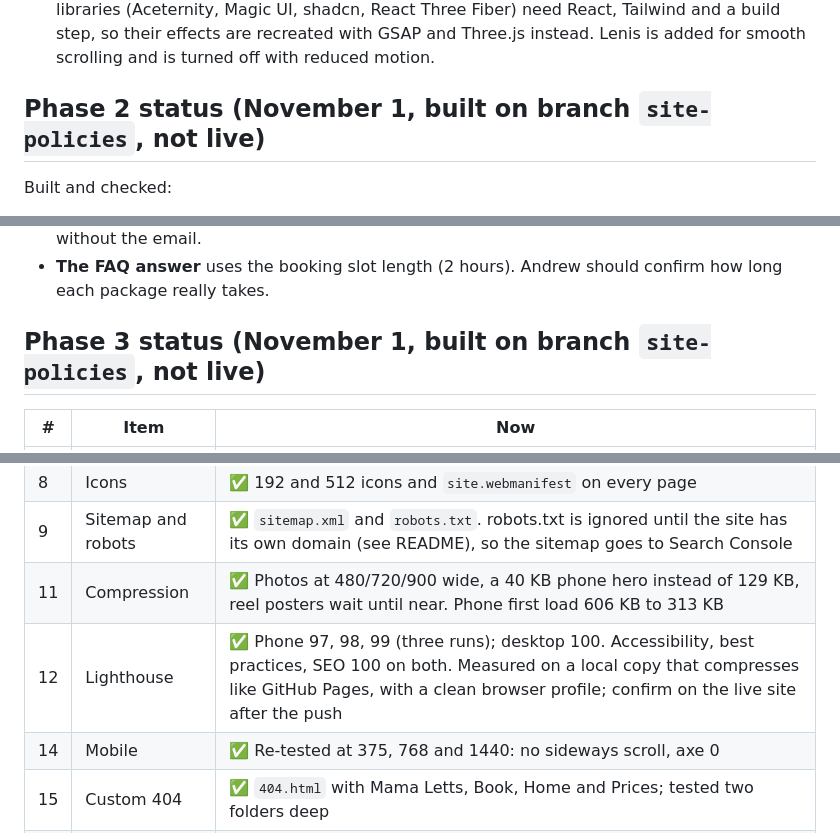
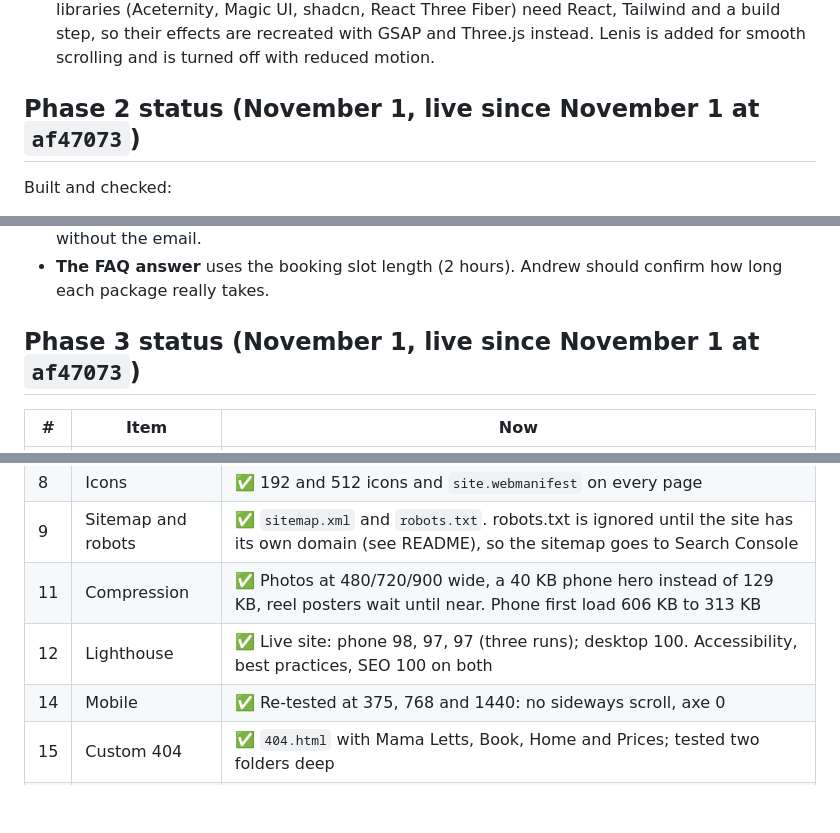
Before and after one commit to Andrew110927/letts-get-clean, a Markdown page: UPGRADE_PLAN.md, 3 parts joined by grey strips. GitHub-like rendering; blank space fills up the shorter version.

Commit message:
Plan: Phases 2 and 3 and the Infiniti reel are live
Co-Authored-By: Claude Opus 5.5 <noreply@anthropic.com>

```diff
--- a/UPGRADE_PLAN.md
+++ b/UPGRADE_PLAN.md
@@ -128,7 +128,7 @@ Also: payment, service area and FAQ sections exist. The FAQ gets "How long does
 - **3D centrepiece:** a giant soap bubble or water droplet, built in code.
 - **Stack:** stays plain HTML, CSS and JavaScript (the prompt's own rule). The React component libraries (Aceternity, Magic UI, shadcn, React Three Fiber) need React, Tailwind and a build step, so their effects are recreated with GSAP and Three.js instead. Lenis is added for smooth scrolling and is turned off with reduced motion.
 
-## Phase 2 status (November 1, built on branch `site-policies`, not live)
+## Phase 2 status (November 1, live since November 1 at `af47073`)
 
 Built and checked:
 - the hero name as a window over the film, growing away on scroll;
@@ -158,7 +158,7 @@ Not done yet:
 - **The database update** `20261101_booking_email_limit.sql` (email column and daily limit) is tested but not applied. It goes live only with Andrew's OK. Until then the site saves bookings without the email.
 - **The FAQ answer** uses the booking slot length (2 hours). Andrew should confirm how long each package really takes.
 
-## Phase 3 status (November 1, built on branch `site-policies`, not live)
+## Phase 3 status (November 1, live since November 1 at `af47073`)
 
 | # | Item | Now |
 |---|---|---|
@@ -168,7 +168,7 @@ Not done yet:
 | 8 | Icons | ✅ 192 and 512 icons and `site.webmanifest` on every page |
 | 9 | Sitemap and robots | ✅ `sitemap.xml` and `robots.txt`. robots.txt is ignored until the site has its own domain (see README), so the sitemap goes to Search Console |
 | 11 | Compression | ✅ Photos at 480/720/900 wide, a 40 KB phone hero instead of 129 KB, reel posters wait until near. Phone first load 606 KB to 313 KB |
-| 12 | Lighthouse | ✅ Phone 97, 98, 99 (three runs); desktop 100. Accessibility, best practices, SEO 100 on both. Measured on a local copy that compresses like GitHub Pages, with a clean browser profile; confirm on the live site after the push |
+| 12 | Lighthouse | ✅ Live site: phone 98, 97, 97 (three runs); desktop 100. Accessibility, best practices, SEO 100 on both |
 | 14 | Mobile | ✅ Re-tested at 375, 768 and 1440: no sideways scroll, axe 0 |
 | 15 | Custom 404 | ✅ `404.html` with Mama Letts, Book, Home and Prices; tested two folders deep |
 | 16 | Broken links | ✅ "Cookie settings" now points at `cookies.html#settings`, so it works with JavaScript off; the cookie page says so when JavaScript is off |
```
Also changed, not shown: other parts of UPGRADE_PLAN.md (+4 -1 lines).
